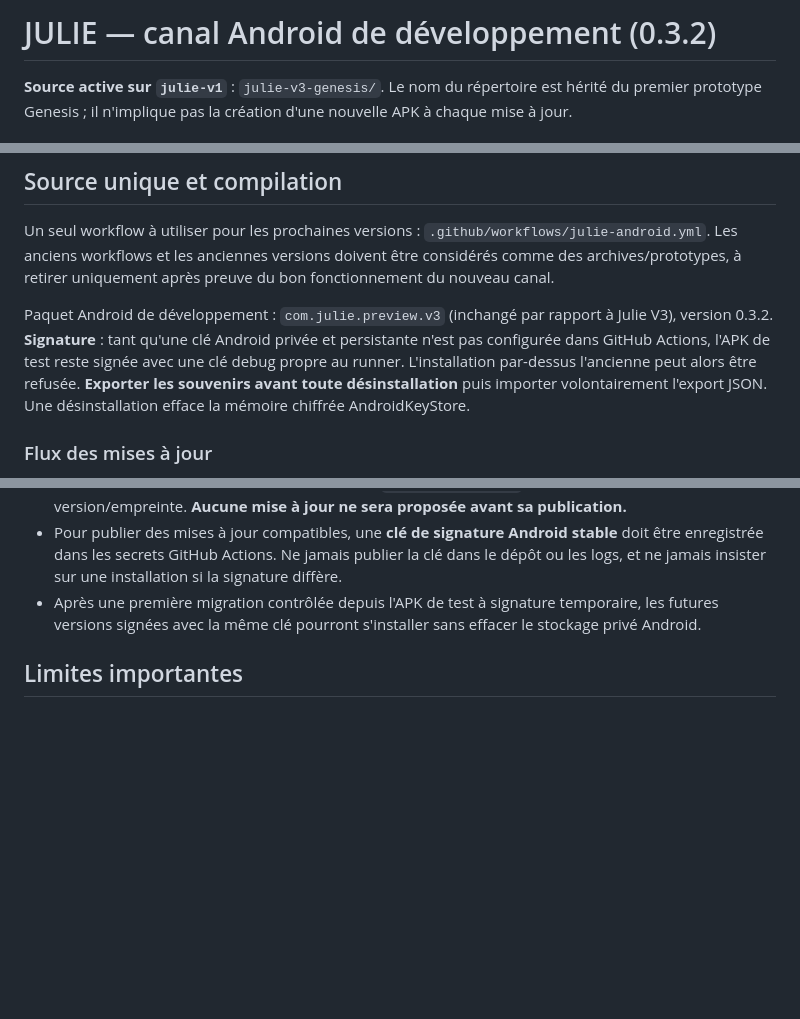
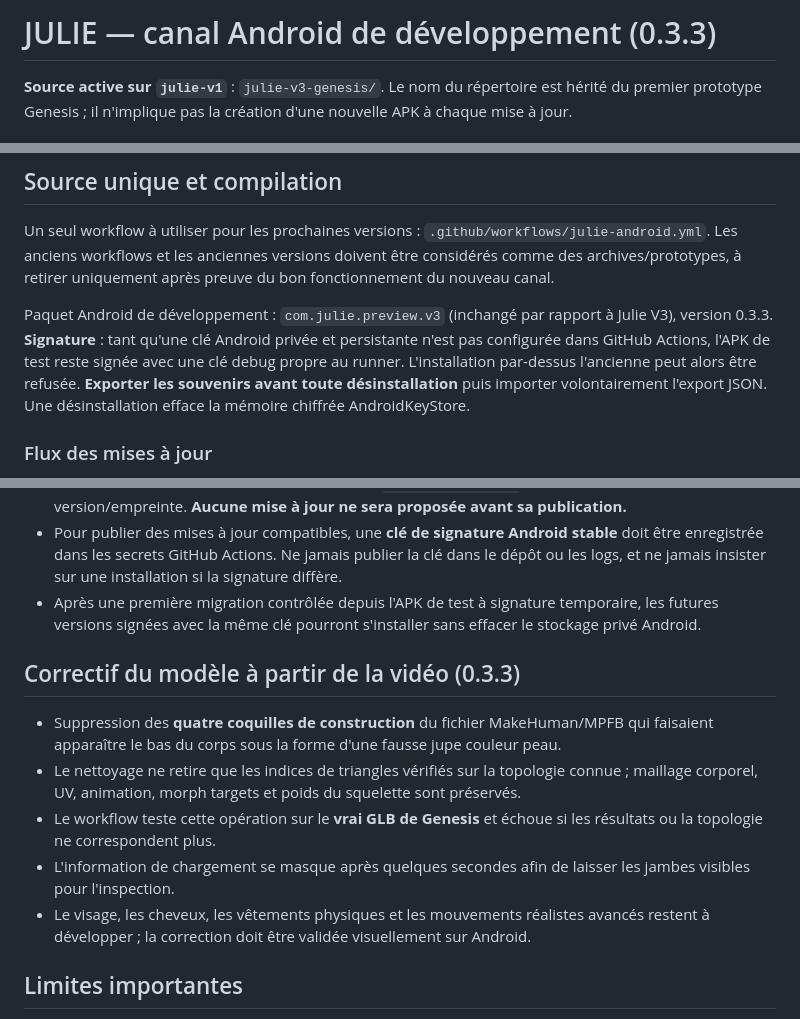
Before and after one commit to amaurygiboudot-arch/Listingcase, a Markdown page: julie-v3-genesis/README.md, 3 parts joined by grey strips. GitHub-like rendering; blank space fills up the shorter version.

Commit message:
docs(julie): décrire correction anatomique vidéo 0.3.3 et limites

```diff
--- a/julie-v3-genesis/README.md
+++ b/julie-v3-genesis/README.md
@@ -1,4 +1,4 @@
-# JULIE — canal Android de développement (0.3.2)
+# JULIE — canal Android de développement (0.3.3)
 
 **Source active sur `julie-v1`** : `julie-v3-genesis/`. Le nom du répertoire est hérité du premier prototype Genesis ; il n'implique pas la création d'une nouvelle APK à chaque mise à jour.
 
@@ -19,7 +19,7 @@
 Un seul workflow à utiliser pour les prochaines versions : `.github/workflows/julie-android.yml`.
 Les anciens workflows et les anciennes versions doivent être considérés comme des archives/prototypes, à retirer uniquement après preuve du bon fonctionnement du nouveau canal.
 
-Paquet Android de développement : `com.julie.preview.v3` (inchangé par rapport à Julie V3), version 0.3.2. **Signature** : tant qu'une clé Android privée et persistante n'est pas configurée dans GitHub Actions, l'APK de test reste signée avec une clé debug propre au runner. L'installation par-dessus l'ancienne peut alors être refusée. **Exporter les souvenirs avant toute désinstallation** puis importer volontairement l'export JSON. Une désinstallation efface la mémoire chiffrée AndroidKeyStore.
+Paquet Android de développement : `com.julie.preview.v3` (inchangé par rapport à Julie V3), version 0.3.3. **Signature** : tant qu'une clé Android privée et persistante n'est pas configurée dans GitHub Actions, l'APK de test reste signée avec une clé debug propre au runner. L'installation par-dessus l'ancienne peut alors être refusée. **Exporter les souvenirs avant toute désinstallation** puis importer volontairement l'export JSON. Une désinstallation efface la mémoire chiffrée AndroidKeyStore.
 
 ### Flux des mises à jour
 - Source de mise à jour : `https://api.github.com/repos/amaurygiboudot-arch/Listingcase/releases/tags/julie-android-updates`.
@@ -28,6 +28,13 @@ Paquet Android de développement : `com.julie.preview.v3` (inchangé par rapport
 - Pour publier des mises à jour compatibles, une **clé de signature Android stable** doit être enregistrée dans les secrets GitHub Actions. Ne jamais publier la clé dans le dépôt ou les logs, et ne jamais insister sur une installation si la signature diffère.
 - Après une première migration contrôlée depuis l'APK de test à signature temporaire, les futures versions signées avec la même clé pourront s'installer sans effacer le stockage privé Android.
 
+## Correctif du modèle à partir de la vidéo (0.3.3)
+- Suppression des **quatre coquilles de construction** du fichier MakeHuman/MPFB qui faisaient apparaître le bas du corps sous la forme d'une fausse jupe couleur peau.
+- Le nettoyage ne retire que les indices de triangles vérifiés sur la topologie connue ; maillage corporel, UV, animation, morph targets et poids du squelette sont préservés.
+- Le workflow teste cette opération sur le **vrai GLB de Genesis** et échoue si les résultats ou la topologie ne correspondent plus.
+- L'information de chargement se masque après quelques secondes afin de laisser les jambes visibles pour l'inspection.
+- Le visage, les cheveux, les vêtements physiques et les mouvements réalistes avancés restent à développer ; la correction doit être validée visuellement sur Android.
+
 ## Limites importantes
 Cette application n'est pas une compagne pleinement autonome, ne possède pas de voix, de synchronisation sécurisée ni de monde persistant. Le corps utilise la même source GLB humanoïde que Genesis et seulement une première morphologie féminine adaptée : l'apparence exacte d'Ève (cheveux, yeux, texture peau, animations et morphs avancés) est encore à intégrer et doit être contrôlée visuellement.
 
```
